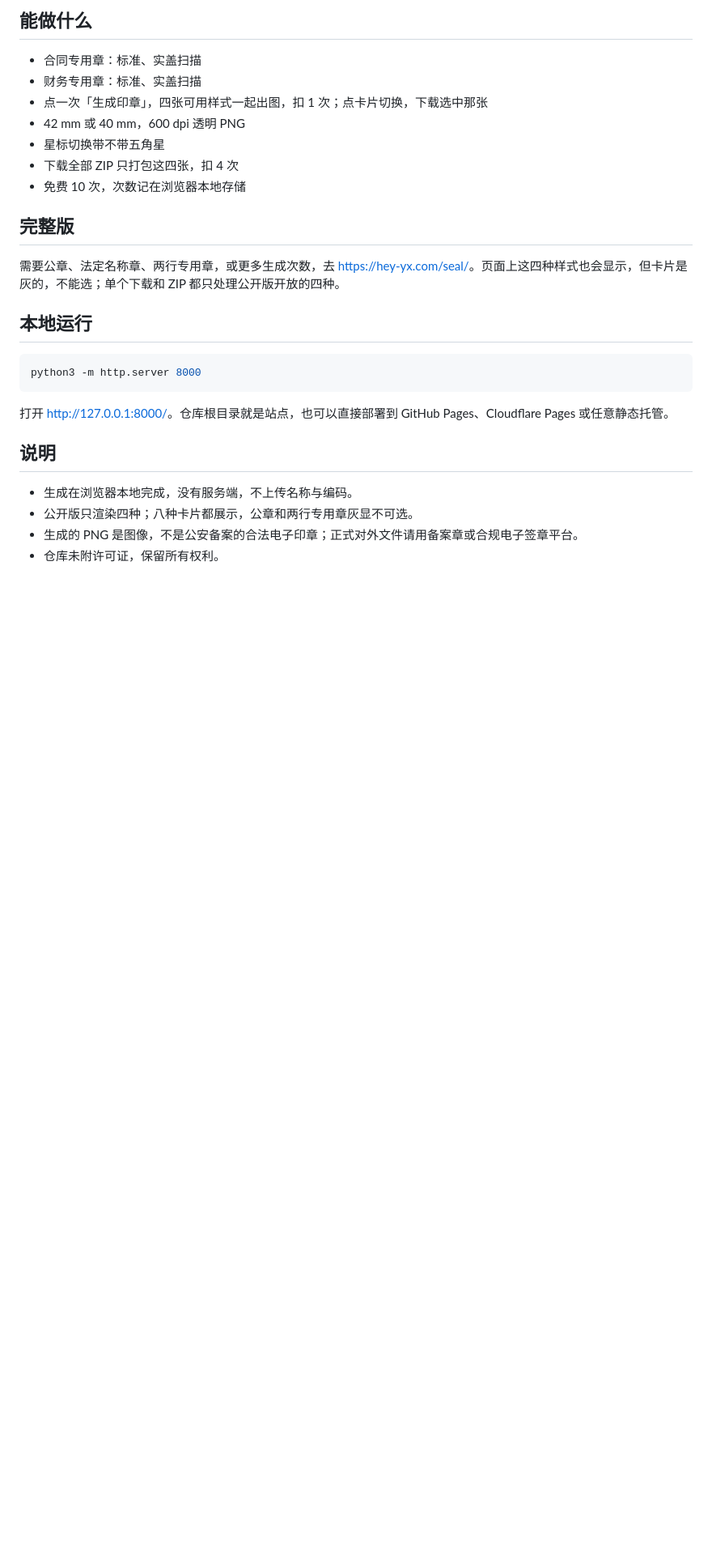
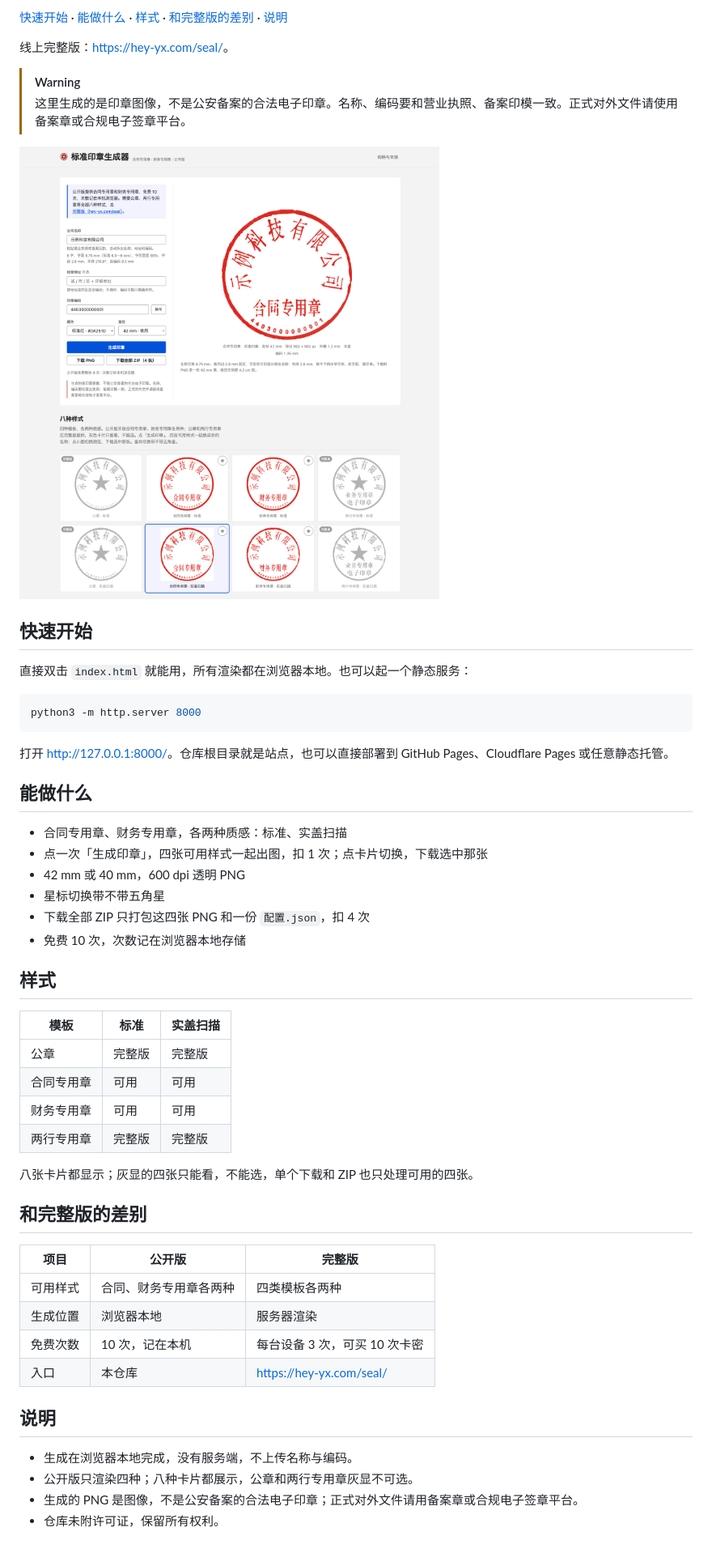
Before and after one commit to hey-yx/seal-maker-public, a Markdown page: README.md, the part around one of its changes. Shown at 81% size. Rendered like a GitHub page; pictures changed too: docs/assets/screenshot.png; blank space fills up the shorter version.

Commit message:
README 换新封面与截图，补样式与完整版对照

````diff
--- a/README.md
+++ b/README.md
@@ -10,19 +13,16 @@
 
-## 能做什么
+[快速开始][quick] · [能做什么][features] · [样式][styles] · [和完整版的差别][diff] · [说明][notes]
 
-- 合同专用章：标准、实盖扫描
-- 财务专用章：标准、实盖扫描
-- 点一次「生成印章」，四张可用样式一起出图，扣 1 次；点卡片切换，下载选中那张
-- 42 mm 或 40 mm，600 dpi 透明 PNG
-- 星标切换带不带五角星
-- 下载全部 ZIP 只打包这四张，扣 4 次
-- 免费 10 次，次数记在浏览器本地存储
+线上完整版：<https://hey-yx.com/seal/>。
 
-## 完整版
+> [!WARNING]
+> 这里生成的是印章图像，不是公安备案的合法电子印章。名称、编码要和营业执照、备案印模一致。正式对外文件请使用备案章或合规电子签章平台。
 
-需要公章、法定名称章、两行专用章，或更多生成次数，去 <https://hey-yx.com/seal/>。页面上这四种样式也会显示，但卡片是灰的，不能选；单个下载和 ZIP 都只处理公开版开放的四种。
+![公开版页面（示例数据）：左侧参数面板，右侧印章预览，下方八张样式卡，四种可用、四种标着完整版](docs/assets/screenshot.png)
 
-## 本地运行
+## 快速开始
+
+直接双击 `index.html` 就能用，所有渲染都在浏览器本地。也可以起一个静态服务：
 
 ```bash
 python3 -m http.server 8000
@@ -30,6 +30,35 @@ python3 -m http.server 8000
 
 打开 <http://127.0.0.1:8000/>。仓库根目录就是站点，也可以直接部署到 GitHub Pages、Cloudflare Pages 或任意静态托管。
 
+## 能做什么
+
+- 合同专用章、财务专用章，各两种质感：标准、实盖扫描
+- 点一次「生成印章」，四张可用样式一起出图，扣 1 次；点卡片切换，下载选中那张
+- 42 mm 或 40 mm，600 dpi 透明 PNG
+- 星标切换带不带五角星
+- 下载全部 ZIP 只打包这四张 PNG 和一份 `配置.json`，扣 4 次
+- 免费 10 次，次数记在浏览器本地存储
+
+## 样式
+
+| 模板 | 标准 | 实盖扫描 |
+| --- | --- | --- |
+| 公章 | 完整版 | 完整版 |
+| 合同专用章 | 可用 | 可用 |
+| 财务专用章 | 可用 | 可用 |
+| 两行专用章 | 完整版 | 完整版 |
+
+八张卡片都显示；灰显的四张只能看，不能选，单个下载和 ZIP 也只处理可用的四张。
+
+## 和完整版的差别
+
+| 项目 | 公开版 | 完整版 |
+| --- | --- | --- |
+| 可用样式 | 合同、财务专用章各两种 | 四类模板各两种 |
+| 生成位置 | 浏览器本地 | 服务器渲染 |
+| 免费次数 | 10 次，记在本机 | 每台设备 3 次，可买 10 次卡密 |
+| 入口 | 本仓库 | <https://hey-yx.com/seal/> |
+
 ## 说明
 
 - 生成在浏览器本地完成，没有服务端，不上传名称与编码。
````
Also changed, not shown: other parts of README.md (+12 -3 lines), docs/assets/cover.png.
